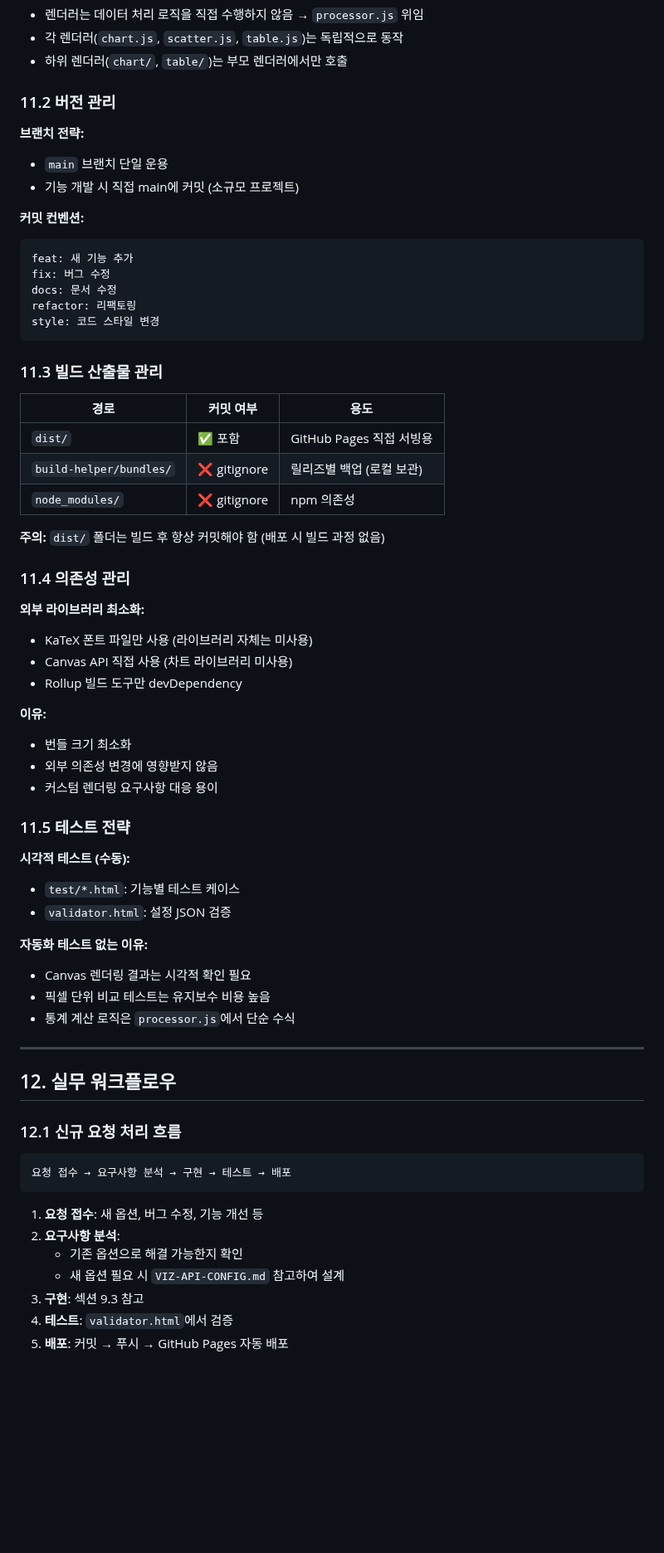
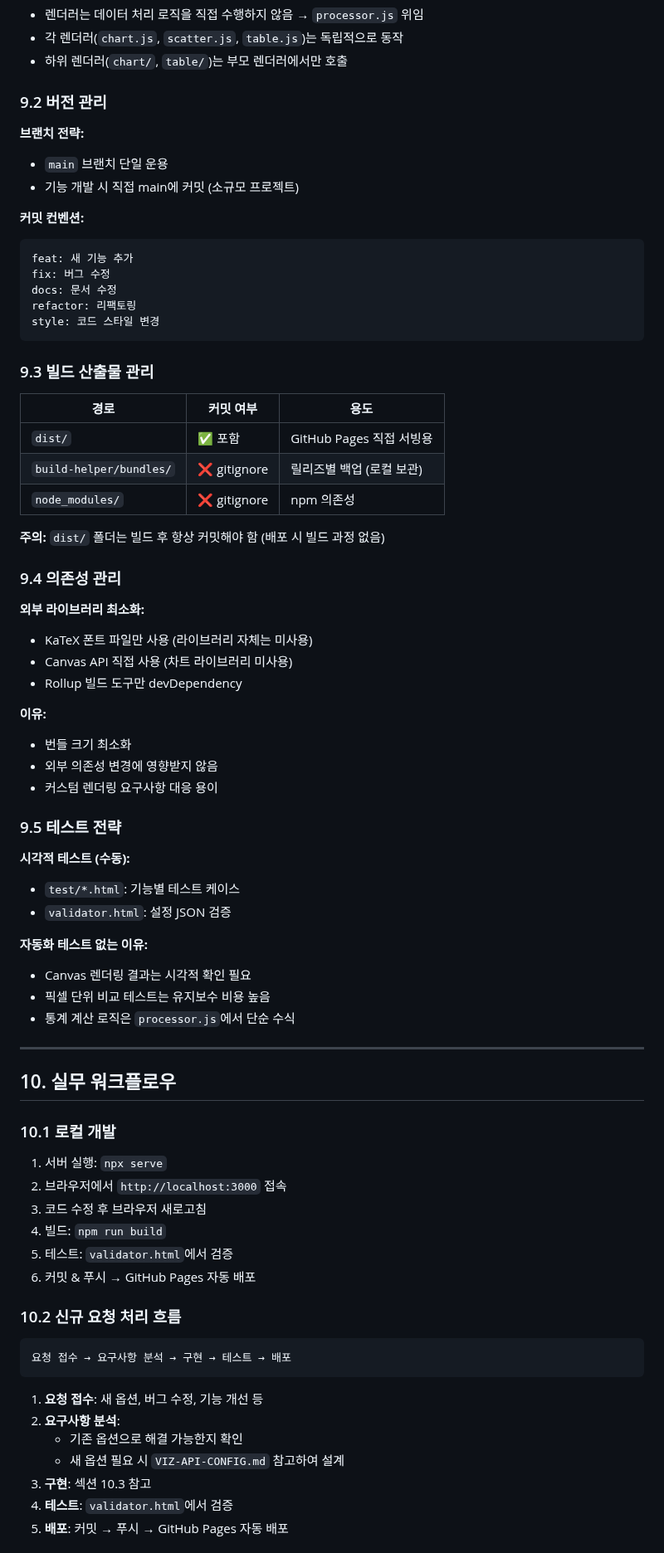
Before and after one commit to inhoyu-svg/statistics, a Markdown page: md/PROJECT_GUIDE.md, the part around one of its changes. Shown at 83% size. GitHub-like rendering; blank space fills up the shorter version.

````diff
--- a/md/PROJECT_GUIDE.md
+++ b/md/PROJECT_GUIDE.md
@@ -429,7 +370,7 @@ HTML 속성으로 설정:
 - 각 렌더러(`chart.js`, `scatter.js`, `table.js`)는 독립적으로 동작
 - 하위 렌더러(`chart/`, `table/`)는 부모 렌더러에서만 호출
 
-### 11.2 버전 관리
+### 9.2 버전 관리
 
 **브랜치 전략:**
 - `main` 브랜치 단일 운용
@@ -444,7 +385,7 @@ refactor: 리팩토링
 style: 코드 스타일 변경
 ```
 
-### 11.3 빌드 산출물 관리
+### 9.3 빌드 산출물 관리
 
 | 경로 | 커밋 여부 | 용도 |
 |------|-----------|------|
@@ -454,7 +395,7 @@ style: 코드 스타일 변경
 
 **주의:** `dist/` 폴더는 빌드 후 항상 커밋해야 함 (배포 시 빌드 과정 없음)
 
-### 11.4 의존성 관리
+### 9.4 의존성 관리
 
 **외부 라이브러리 최소화:**
 - KaTeX 폰트 파일만 사용 (라이브러리 자체는 미사용)
@@ -466,7 +407,7 @@ style: 코드 스타일 변경
 - 외부 의존성 변경에 영향받지 않음
 - 커스텀 렌더링 요구사항 대응 용이
 
-### 11.5 테스트 전략
+### 9.5 테스트 전략
 
 **시각적 테스트 (수동):**
 - `test/*.html`: 기능별 테스트 케이스
@@ -479,9 +420,18 @@ style: 코드 스타일 변경
 
 ---
 
-## 12. 실무 워크플로우
+## 10. 실무 워크플로우
 
-### 12.1 신규 요청 처리 흐름
+### 10.1 로컬 개발
+
+1. 서버 실행: `npx serve`
+2. 브라우저에서 `http://localhost:3000` 접속
+3. 코드 수정 후 브라우저 새로고침
+4. 빌드: `npm run build`
+5. 테스트: `validator.html`에서 검증
+6. 커밋 & 푸시 → GitHub Pages 자동 배포
+
+### 10.2 신규 요청 처리 흐름
 
 ```
 요청 접수 → 요구사항 분석 → 구현 → 테스트 → 배포
@@ -491,7 +441,7 @@ style: 코드 스타일 변경
 2. **요구사항 분석**:
    - 기존 옵션으로 해결 가능한지 확인
    - 새 옵션 필요 시 `VIZ-API-CONFIG.md` 참고하여 설계
-3. **구현**: 섹션 9.3 참고
+3. **구현**: 섹션 10.3 참고
 4. **테스트**: `validator.html`에서 검증
 5. **배포**: 커밋 → 푸시 → GitHub Pages 자동 배포
 
````
Also changed, not shown: other parts of md/PROJECT_GUIDE.md (+6 -65 lines).
